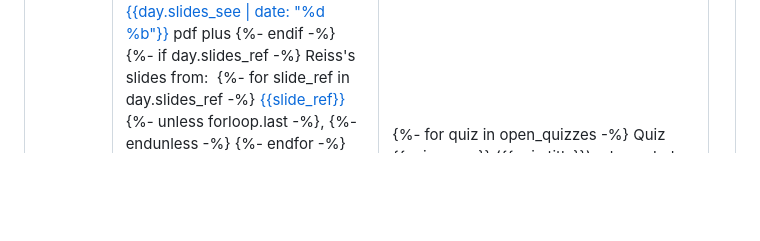
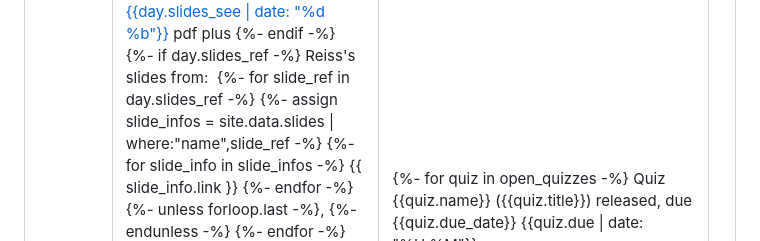
Before and after one commit to charlesreiss/cs3130-website, a Markdown page: schedule.md, the part around the change. Drawn GitHub-style; blank space fills up the shorter version.

Commit message:
alternate slide linking

```diff
--- a/schedule.md
+++ b/schedule.md
@@ -83,7 +83,11 @@ Often not everything in the slide deck will be covered in one day (or sometimes,
   {%- if day.slides_ref -%}
       Reiss's slides from:&nbsp;
       {%- for slide_ref in day.slides_ref -%}
-          <a href="slides/{{slide_ref}}.pdf">{{slide_ref}}</a>{%- unless forloop.last -%},&nbsp;{%- endunless -%}
+          {%- assign slide_infos = site.data.slides | where:"name",slide_ref -%}
+          {%- for slide_info in slide_infos -%}
+              {{ slide_info.link }}
+          {%- endfor -%}
+          {%- unless forloop.last -%},&nbsp;{%- endunless -%}
       {%- endfor -%}
   {%- else -%}
       <a href="slides/{{ file_prefix }}-slides.pdf">{%- if day.slides_tentative or day.slides_prelim -%}&nbsp;tentative&nbsp;{%- else -%} <!-- -->{%- endif -%}slides</a>
```
